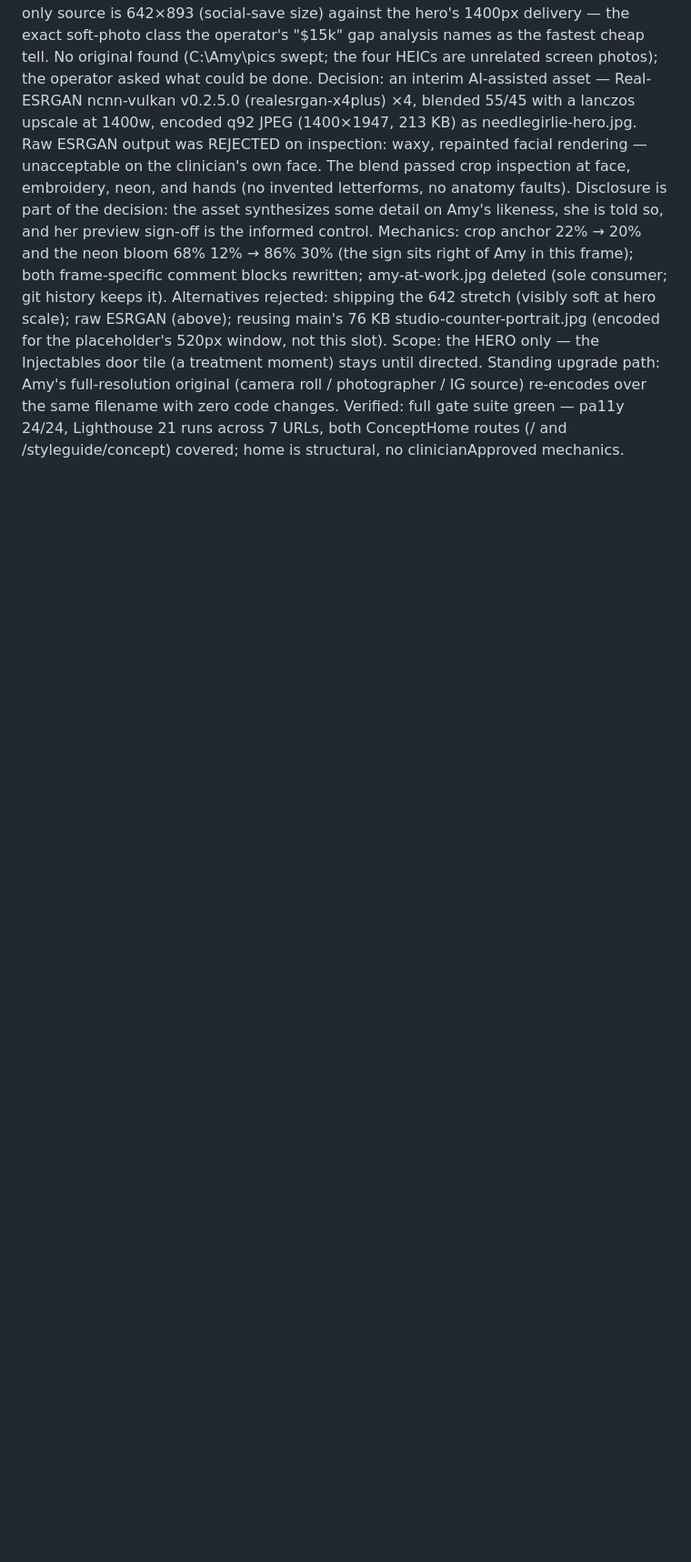
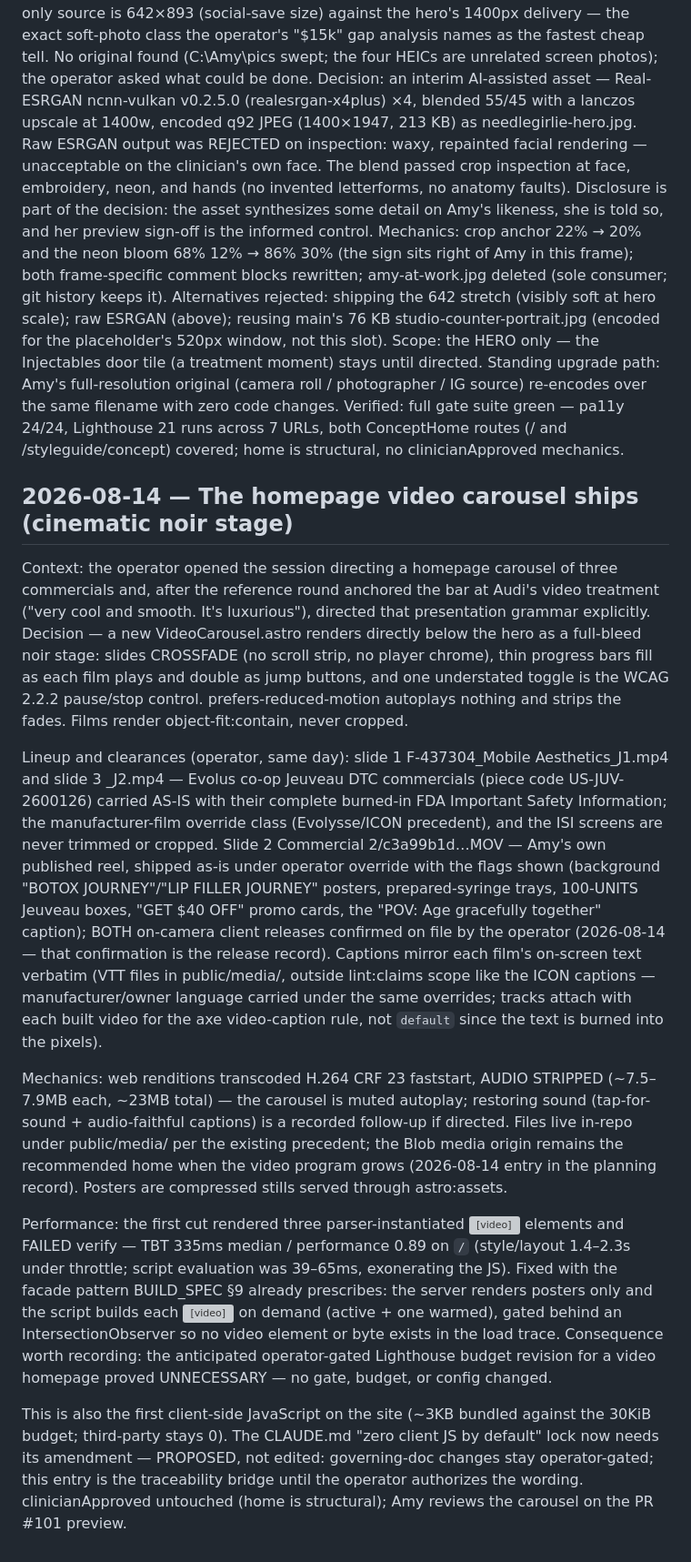
Before and after one commit to gwhitley1969/amyweb, a Markdown page: docs/DECISIONS.md, the part around the change. Shown at 91% size. Drawn GitHub-style; blank space fills up the shorter version; grey boxes are pictures that could not be loaded.

Commit message:
docs: record the video-carousel decision (DECISIONS + CHANGELOG)
Co-Authored-By: Claude Fable 5 <noreply@anthropic.com>

```diff
--- a/docs/DECISIONS.md
+++ b/docs/DECISIONS.md
@@ -3021,3 +3021,62 @@ source) re-encodes over the same filename with zero code changes.
 Verified: full gate suite green — pa11y 24/24, Lighthouse 21 runs
 across 7 URLs, both ConceptHome routes (/ and /styleguide/concept)
 covered; home is structural, no clinicianApproved mechanics.
+
+## 2026-08-14 — The homepage video carousel ships (cinematic noir stage)
+
+Context: the operator opened the session directing a homepage carousel
+of three commercials and, after the reference round anchored the bar at
+Audi's video treatment ("very cool and smooth. It's luxurious"),
+directed that presentation grammar explicitly. Decision — a new
+VideoCarousel.astro renders directly below the hero as a full-bleed
+noir stage: slides CROSSFADE (no scroll strip, no player chrome), thin
+progress bars fill as each film plays and double as jump buttons, and
+one understated toggle is the WCAG 2.2.2 pause/stop control.
+prefers-reduced-motion autoplays nothing and strips the fades. Films
+render object-fit:contain, never cropped.
+
+Lineup and clearances (operator, same day): slide 1
+F-437304_Mobile Aesthetics_J1.mp4 and slide 3 _J2.mp4 — Evolus co-op
+Jeuveau DTC commercials (piece code US-JUV-2600126) carried AS-IS with
+their complete burned-in FDA Important Safety Information; the
+manufacturer-film override class (Evolysse/ICON precedent), and the ISI
+screens are never trimmed or cropped. Slide 2
+Commercial 2/c3a99b1d…MOV — Amy's own published reel, shipped as-is
+under operator override with the flags shown (background "BOTOX
+JOURNEY"/"LIP FILLER JOURNEY" posters, prepared-syringe trays,
+100-UNITS Jeuveau boxes, "GET $40 OFF" promo cards, the "POV: Age
+gracefully together" caption); BOTH on-camera client releases confirmed
+on file by the operator (2026-08-14 — that confirmation is the release
+record). Captions mirror each film's on-screen text verbatim (VTT files
+in public/media/, outside lint:claims scope like the ICON captions —
+manufacturer/owner language carried under the same overrides; tracks
+attach with each built video for the axe video-caption rule, not
+`default` since the text is burned into the pixels).
+
+Mechanics: web renditions transcoded H.264 CRF 23 faststart, AUDIO
+STRIPPED (~7.5–7.9MB each, ~23MB total) — the carousel is muted
+autoplay; restoring sound (tap-for-sound + audio-faithful captions) is
+a recorded follow-up if directed. Files live in-repo under
+public/media/ per the existing precedent; the Blob media origin remains
+the recommended home when the video program grows (2026-08-14 entry in
+the planning record). Posters are compressed stills served through
+astro:assets.
+
+Performance: the first cut rendered three parser-instantiated <video>
+elements and FAILED verify — TBT 335ms median / performance 0.89 on `/`
+(style/layout 1.4–2.3s under throttle; script evaluation was 39–65ms,
+exonerating the JS). Fixed with the facade pattern BUILD_SPEC §9
+already prescribes: the server renders posters only and the script
+builds each <video> on demand (active + one warmed), gated behind an
+IntersectionObserver so no video element or byte exists in the load
+trace. Consequence worth recording: the anticipated operator-gated
+Lighthouse budget revision for a video homepage proved UNNECESSARY —
+no gate, budget, or config changed.
+
+This is also the first client-side JavaScript on the site (~3KB bundled
+against the 30KiB budget; third-party stays 0). The CLAUDE.md "zero
+client JS by default" lock now needs its amendment — PROPOSED, not
+edited: governing-doc changes stay operator-gated; this entry is the
+traceability bridge until the operator authorizes the wording.
+clinicianApproved untouched (home is structural); Amy reviews the
+carousel on the PR #101 preview.
```
Also changed, not shown: docs/CHANGELOG.md (+21 -0 lines).
